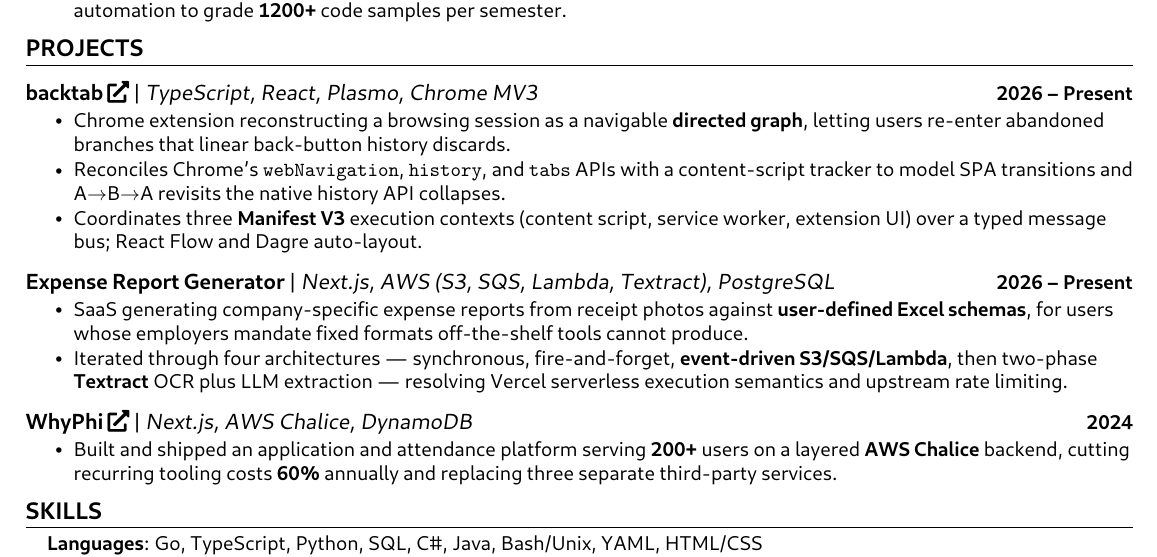
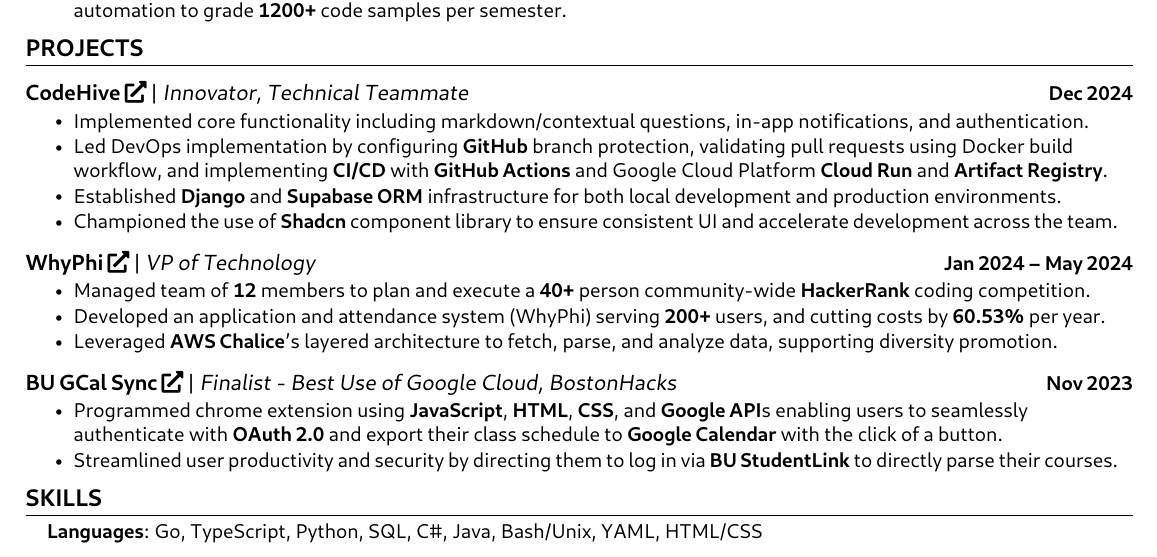
Before and after one commit to wderocco8/resume, a LaTeX CV (resume@latest/resume.tex): part of the page, cut so that both start at the same text. The pictures show the PDF file resume@latest/resume.pdf that the author committed with the source.

Commit message:
added back old projects

```diff
--- a/resume@latest/resume.tex
+++ b/resume@latest/resume.tex
@@ -157,32 +157,49 @@
 
         % Project 1
         \resumeProjectHeading
-        {\href{https://github.com/wderocco8/back-tab}{backtab \faExternalLink* \normalfont{| \textit{TypeScript, React, Plasmo, Chrome MV3}} }}
-        {2026 -- Present}
+        {\href{https://codehive.buzz/}{CodeHive \faExternalLink* \normalfont{| \textit{Innovator, Technical Teammate}} }}
+        % Date
+        {Dec 2024}
         \resumeItemListStart
-          \resumeItem{Chrome extension reconstructing a browsing session as a navigable \textbf{directed graph}, letting users re-enter abandoned branches that linear back-button history discards.}
 
-          \resumeItem{Reconciles Chrome's \texttt{webNavigation}, \texttt{history}, and \texttt{tabs} APIs with a content-script tracker to model SPA transitions and A$\rightarrow$B$\rightarrow$A revisits the native history API collapses.}
+          \resumeItem{Implemented core functionality including markdown/contextual questions, in-app notifications, and authentication.}
 
-          \resumeItem{Coordinates three \textbf{Manifest V3} execution contexts (content script, service worker, extension UI) over a typed message bus; React Flow and Dagre auto-layout.}
+          \resumeItem{Led DevOps implementation by configuring \textbf{GitHub} branch protection, validating pull requests using Docker build workflow, and implementing \textbf{CI/CD} with \textbf{GitHub Actions} and Google Cloud Platform \textbf{Cloud Run} and \textbf{Artifact Registry}.}
+
+          \resumeItem{Established \textbf{Django} and \textbf{Supabase ORM} infrastructure for both local development and production environments.}
+
+          \resumeItem{Championed the use of \textbf{Shadcn} component library to ensure consistent UI and accelerate development across the team.}
+
         \resumeItemListEnd
 
-        % Project 2
+        % ORGANIZATION 1
         \resumeProjectHeading
-        {Expense Report Generator \normalfont{| \textit{Next.js, AWS (S3, SQS, Lambda, Textract), PostgreSQL}}}
-        {2026 -- Present}
+        {\href{https://github.com/whyphi}{WhyPhi \faExternalLink* \normalfont{| \textit{VP of Technology}} }}
+        % Date
+        {Jan 2024 -- May 2024}
         \resumeItemListStart
-            \resumeItem{SaaS generating company-specific expense reports from receipt photos against \textbf{user-defined Excel schemas}, for users whose employers mandate fixed formats off-the-shelf tools cannot produce.}
+            \resumeItem{Managed team of \textbf{12} members to plan and execute a \textbf{40+} person community-wide \textbf{HackerRank} coding competition.}
 
-            \resumeItem{Iterated through four architectures --- synchronous, fire-and-forget, \textbf{event-driven S3/SQS/Lambda}, then two-phase \textbf{Textract} OCR plus LLM extraction --- resolving Vercel serverless execution semantics and upstream rate limiting.}
+            %%%%%%%%%%%%% Cost calculation %%%%%%%%%%%%%
+            % leetcode + heroku + chatfuel = 15 + 5 + 18 = 38
+            % reduction = (5 + 18) / 38 * 100 = 60.53%
+            \resumeItem{Developed an application and attendance system (WhyPhi) serving \textbf{200+} users, and cutting costs by \textbf{60.53\%} per year.}
+
+            \resumeItem{Leveraged \textbf{AWS Chalice}'s layered architecture to fetch, parse, and analyze data, supporting diversity promotion.}
         \resumeItemListEnd
 
-    % Project 3
+
+
+        % Project 3
         \resumeProjectHeading
-        {\href{https://github.com/whyphi}{WhyPhi \faExternalLink* \normalfont{| \textit{Next.js, AWS Chalice, DynamoDB}}}}
-        {2024}
+        {\href{https://devpost.com/software/bu-calsync-exporting-studentlink-to-google-calendar}{BU GCal Sync \faExternalLink* \normalfont{| \textit{Finalist - Best Use of Google Cloud, BostonHacks}} }}
+        % Date
+        {Nov 2023}
         \resumeItemListStart
-            \resumeItem{Built and shipped an application and attendance platform serving \textbf{200+} users on a layered \textbf{AWS Chalice} backend, cutting recurring tooling costs \textbf{60\%} annually and replacing three separate third-party services.}
+            \resumeItem{Programmed chrome extension using \textbf{JavaScript}, \textbf{HTML}, \textbf{CSS}, and \textbf{Google API}s enabling users to seamlessly authenticate with \textbf{OAuth 2.0} and export their class schedule to \textbf{Google Calendar} with the click of a button.}
+
+            \resumeItem{Streamlined user productivity and security by directing them to log in via \textbf{\href{https://www.bu.edu/online/student-resources/student-link/}{BU StudentLink}} to directly parse their courses.}
+
         \resumeItemListEnd
 
     \resumeSubHeadingListEnd
```
Also changed, not shown: resume@latest/resume.pdf, 2 other files.
